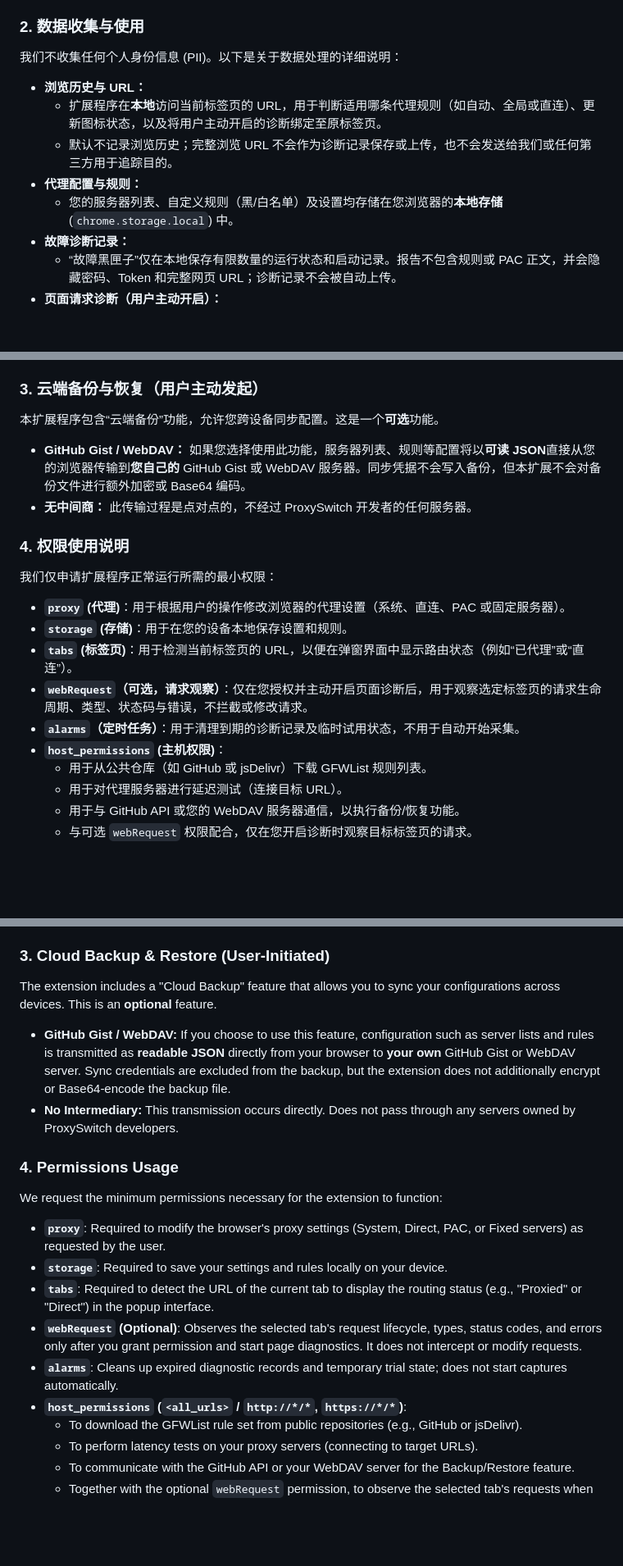
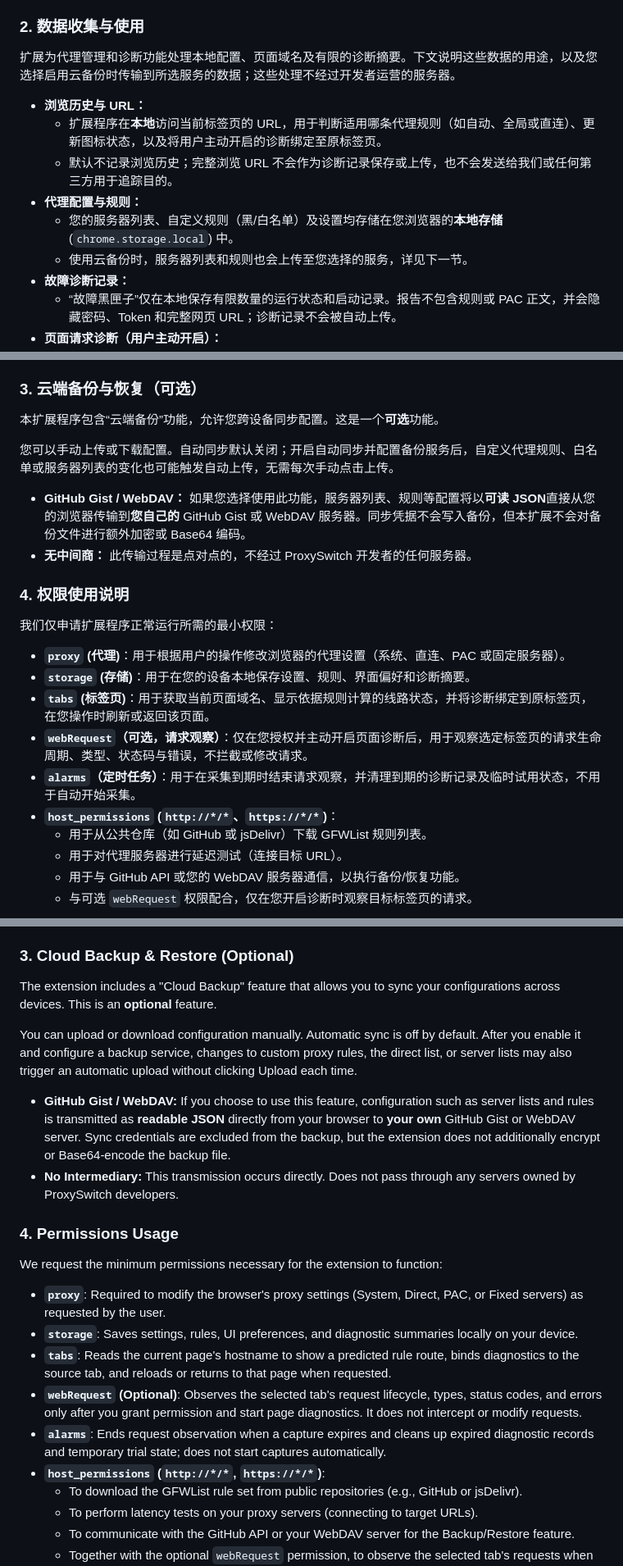
Before and after one commit to DMSQ-creator/ProxySwitch, a Markdown page: Privacy_Policy.md, 3 parts joined by grey strips. Shown at 82% size. Rendered like a GitHub page; blank space fills up the shorter version.

Commit message:
docs: clarify privacy policy data handling and optional sync

```diff
--- a/Privacy_Policy.md
+++ b/Privacy_Policy.md
@@ -11,13 +11,14 @@
 
 ### 2. 数据收集与使用
 
-我们不收集任何个人身份信息 (PII)。以下是关于数据处理的详细说明：
+扩展为代理管理和诊断功能处理本地配置、页面域名及有限的诊断摘要。下文说明这些数据的用途，以及您选择启用云备份时传输到所选服务的数据；这些处理不经过开发者运营的服务器。
 
 *   **浏览历史与 URL：**
     *   扩展程序在**本地**访问当前标签页的 URL，用于判断适用哪条代理规则（如自动、全局或直连）、更新图标状态，以及将用户主动开启的诊断绑定至原标签页。
     *   默认不记录浏览历史；完整浏览 URL 不会作为诊断记录保存或上传，也不会发送给我们或任何第三方用于追踪目的。
 *   **代理配置与规则：**
     *   您的服务器列表、自定义规则（黑/白名单）及设置均存储在您浏览器的**本地存储** (`chrome.storage.local`) 中。
+    *   使用云备份时，服务器列表和规则也会上传至您选择的服务，详见下一节。
 *   **故障诊断记录：**
     *   “故障黑匣子”仅在本地保存有限数量的运行状态和启动记录。报告不包含规则或 PAC 正文，并会隐藏密码、Token 和完整网页 URL；诊断记录不会被自动上传。
 *   **页面请求诊断（用户主动开启）：**
@@ -28,9 +29,11 @@
 *   **认证令牌（云端备份）：**
     *   如果您使用“云端备份”功能，您的 GitHub Token 或 WebDAV 账号密码仅保存在您的浏览器本地。它们**仅**用于与您选择的服务提供商进行身份验证。我们无法获取这些凭据。
 
-### 3. 云端备份与恢复（用户主动发起）
+### 3. 云端备份与恢复（可选）
 
 本扩展程序包含“云端备份”功能，允许您跨设备同步配置。这是一个**可选**功能。
+
+您可以手动上传或下载配置。自动同步默认关闭；开启自动同步并配置备份服务后，自定义代理规则、白名单或服务器列表的变化也可能触发自动上传，无需每次手动点击上传。
 
 *   **GitHub Gist / WebDAV：** 如果您选择使用此功能，服务器列表、规则等配置将以**可读 JSON**直接从您的浏览器传输到**您自己的** GitHub Gist 或 WebDAV 服务器。同步凭据不会写入备份，但本扩展不会对备份文件进行额外加密或 Base64 编码。
 *   **无中间商：** 此传输过程是点对点的，不经过 ProxySwitch 开发者的任何服务器。
@@ -40,11 +43,11 @@
 我们仅申请扩展程序正常运行所需的最小权限：
 
 *   **`proxy` (代理)**：用于根据用户的操作修改浏览器的代理设置（系统、直连、PAC 或固定服务器）。
-*   **`storage` (存储)**：用于在您的设备本地保存设置和规则。
-*   **`tabs` (标签页)**：用于检测当前标签页的 URL，以便在弹窗界面中显示路由状态（例如“已代理”或“直连”）。
+*   **`storage` (存储)**：用于在您的设备本地保存设置、规则、界面偏好和诊断摘要。
+*   **`tabs` (标签页)**：用于获取当前页面域名、显示依据规则计算的线路状态，并将诊断绑定到原标签页，在您操作时刷新或返回该页面。
 *   **`webRequest`（可选，请求观察）**：仅在您授权并主动开启页面诊断后，用于观察选定标签页的请求生命周期、类型、状态码与错误，不拦截或修改请求。
-*   **`alarms`（定时任务）**：用于清理到期的诊断记录及临时试用状态，不用于自动开始采集。
-*   **`host_permissions` (主机权限)**：
+*   **`alarms`（定时任务）**：用于在采集到期时结束请求观察，并清理到期的诊断记录及临时试用状态，不用于自动开始采集。
+*   **`host_permissions` (`http://*/*`、`https://*/*`)**：
     *   用于从公共仓库（如 GitHub 或 jsDelivr）下载 GFWList 规则列表。
     *   用于对代理服务器进行延迟测试（连接目标 URL）。
     *   用于与 GitHub API 或您的 WebDAV 服务器通信，以执行备份/恢复功能。
@@ -97,9 +101,11 @@ We do not collect any Personal Identifiable Information (PII). Here is a breakdo
 *   **Authentication Tokens (Cloud Backup):**
     *   If you use the "Cloud Backup" feature, your GitHub Token or WebDAV credentials are saved locally in your browser. They are used **strictly** to authenticate with the service provider you chose. We do not have access to these credentials.
 
-### 3. Cloud Backup & Restore (User-Initiated)
+### 3. Cloud Backup & Restore (Optional)
 
 The extension includes a "Cloud Backup" feature that allows you to sync your configurations across devices. This is an **optional** feature.
+
+You can upload or download configuration manually. Automatic sync is off by default. After you enable it and configure a backup service, changes to custom proxy rules, the direct list, or server lists may also trigger an automatic upload without clicking Upload each time.
 
 *   **GitHub Gist / WebDAV:** If you choose to use this feature, configuration such as server lists and rules is transmitted as **readable JSON** directly from your browser to **your own** GitHub Gist or WebDAV server. Sync credentials are excluded from the backup, but the extension does not additionally encrypt or Base64-encode the backup file.
 *   **No Intermediary:** This transmission occurs directly. Does not pass through any servers owned by ProxySwitch developers.
@@ -109,11 +115,11 @@ The extension includes a "Cloud Backup" feature that allows you to sync your con
 We request the minimum permissions necessary for the extension to function:
 
 *   **`proxy`**: Required to modify the browser's proxy settings (System, Direct, PAC, or Fixed servers) as requested by the user.
-*   **`storage`**: Required to save your settings and rules locally on your device.
-*   **`tabs`**: Required to detect the URL of the current tab to display the routing status (e.g., "Proxied" or "Direct") in the popup interface.
+*   **`storage`**: Saves settings, rules, UI preferences, and diagnostic summaries locally on your device.
+*   **`tabs`**: Reads the current page's hostname to show a predicted rule route, binds diagnostics to the source tab, and reloads or returns to that page when requested.
 *   **`webRequest` (Optional)**: Observes the selected tab's request lifecycle, types, status codes, and errors only after you grant permission and start page diagnostics. It does not intercept or modify requests.
-*   **`alarms`**: Cleans up expired diagnostic records and temporary trial state; does not start captures automatically.
-*   **`host_permissions` (`<all_urls>` / `http://*/*`, `https://*/*`)**:
+*   **`alarms`**: Ends request observation when a capture expires and cleans up expired diagnostic records and temporary trial state; does not start captures automatically.
+*   **`host_permissions` (`http://*/*`, `https://*/*`)**:
     *   To download the GFWList rule set from public repositories (e.g., GitHub or jsDelivr).
     *   To perform latency tests on your proxy servers (connecting to target URLs).
     *   To communicate with the GitHub API or your WebDAV server for the Backup/Restore feature.
```
Also changed, not shown: other parts of Privacy_Policy.md (+3 -2 lines), Privacy.md (+13 -11 lines).
